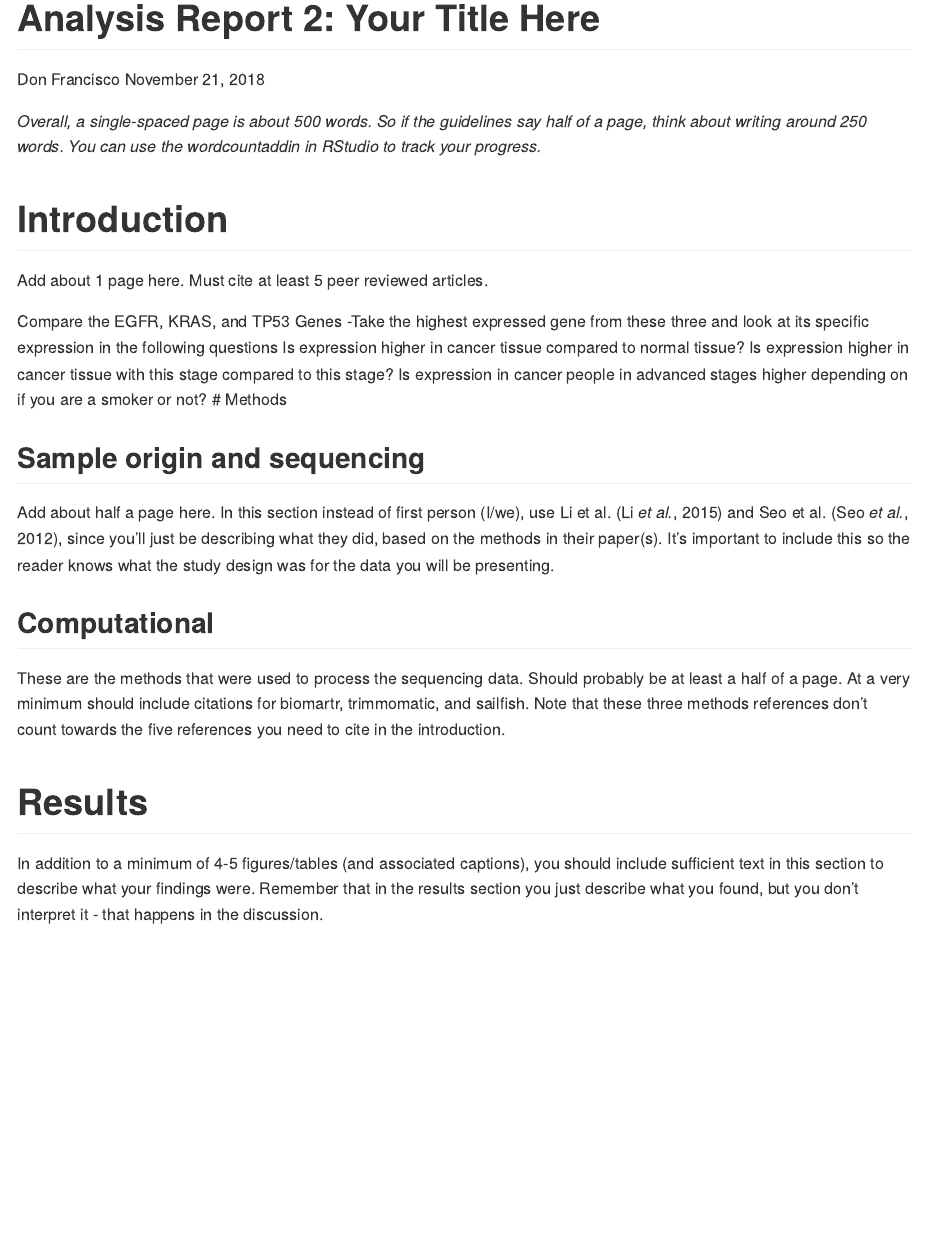
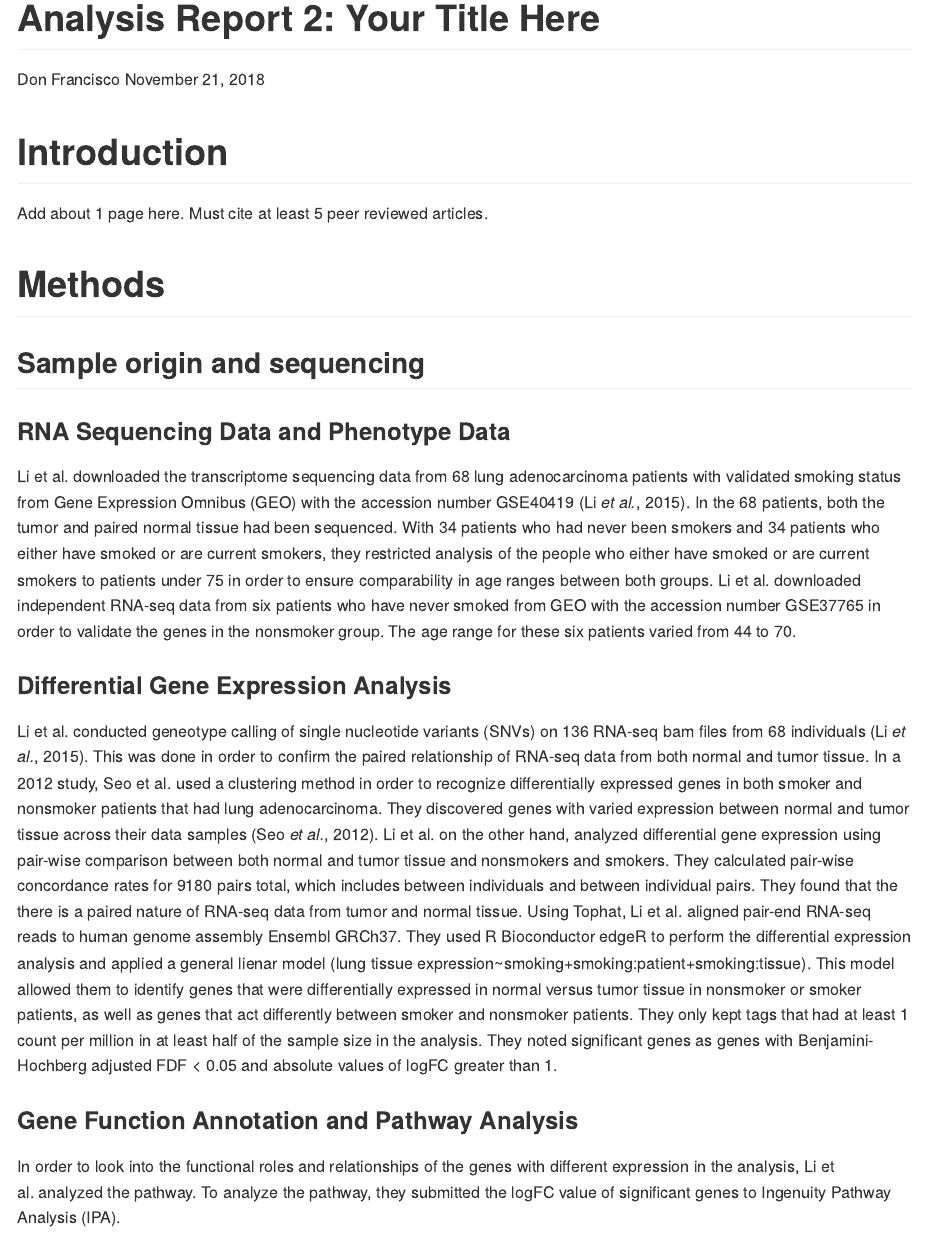
Before and after one commit to 2018-usfca-biol-422-fall/kailiedelacruz-analysis-report-2-rnaseq, an R Markdown document (Analysis_Report_02_RNASeq.Rmd): the page in a window 1100 px wide, from its top. Rendered offline with R 4.5, knitr and Pandoc, with nearby package versions; some code elsewhere in the file could not run offline.

Commit message:
Write sample origin and sequencing methods section

```diff
--- a/Analysis_Report_02_RNASeq.Rmd
+++ b/Analysis_Report_02_RNASeq.Rmd
@@ -7,23 +7,25 @@ bibliography: references.bib
 csl: bioinformatics.csl
 ---
 
-*Overall, a single-spaced page is about 500 words. So if the guidelines say half of a page, think about writing around 250 words. You can use the wordcountaddin in RStudio to track your progress.*
-
 # Introduction
 
 Add about 1 page here. Must cite at least 5 peer reviewed articles.
 
-
-Compare the EGFR, KRAS, and TP53 Genes
-  -Take the highest expressed gene from these three and look at its specific expression in the following questions
-Is expression higher in cancer tissue compared to normal tissue?
-Is expression higher in cancer tissue with this stage compared to this stage?
-Is expression in cancer people in advanced stages higher depending on if you are a smoker or not?
 # Methods
 
 ## Sample origin and sequencing
 
-Add about half a page here. In this section instead of first person (I/we), use Li et al. [@li2015rna] and Seo et al. [@seo2012transcriptional], since you'll just be describing what they did, based on the methods in their paper(s). It's important to include this so the reader knows what the study design was for the data you will be presenting.
+### RNA Sequencing Data and Phenotype Data
+
+Li et al. downloaded the transcriptome sequencing data from 68 lung adenocarcinoma patients with validated smoking status from Gene Expression Omnibus (GEO) with the accession number GSE40419 [@li2015rna]. In the 68 patients, both the tumor and paired normal tissue had been sequenced. With 34 patients who had never been smokers and 34 patients who either have smoked or are current smokers, they restricted analysis of the people who either have smoked or are current smokers to patients under 75 in order to ensure comparability in age ranges between both groups. Li et al. downloaded independent RNA-seq data from six patients who have never smoked from GEO with the accession number GSE37765 in order to validate the genes in the nonsmoker group. The age range for these six patients varied from 44 to 70.
+
+### Differential Gene Expression Analysis
+
+Li et al. conducted geneotype calling of single nucleotide variants (SNVs) on 136 RNA-seq bam files from 68 individuals [@li2015rna]. This was done in order to confirm the paired relationship of RNA-seq data from both normal and tumor tissue. In a 2012 study, Seo et al. used a clustering method in order to recognize differentially expressed genes in both smoker and nonsmoker patients that had lung adenocarcinoma. They discovered genes with varied expression between normal and tumor tissue across their data samples [@seo2012transcriptional]. Li et al. on the other hand, analyzed differential gene expression using pair-wise comparison between both normal and tumor tissue and nonsmokers and smokers. They calculated pair-wise concordance rates for 9180 pairs total, which includes between individuals and between individual pairs. They found that the there is a paired nature of RNA-seq data from tumor and normal tissue. Using Tophat, Li et al. aligned pair-end RNA-seq reads to human genome assembly Ensembl GRCh37. They used R Bioconductor edgeR to perform the differential expression analysis and applied a general lienar model (lung tissue expression~smoking+smoking:patient+smoking:tissue). This model allowed them to identify genes that were differentially expressed in normal versus tumor tissue in nonsmoker or smoker patients, as well as genes that act differently between smoker and nonsmoker patients. They only kept tags that had at least 1 count per million in at least half of the sample size in the analysis. They noted significant genes as genes with Benjamini-Hochberg adjusted FDF < 0.05 and absolute values of logFC greater than 1.
+
+### Gene Function Annotation and Pathway Analysis
+
+In order to look into the functional roles and relationships of the genes with different expression in the analysis, Li et al. analyzed the pathway. To analyze the pathway, they submitted the logFC value of significant genes to Ingenuity Pathway Analysis (IPA).
 
 ## Computational
 
```
